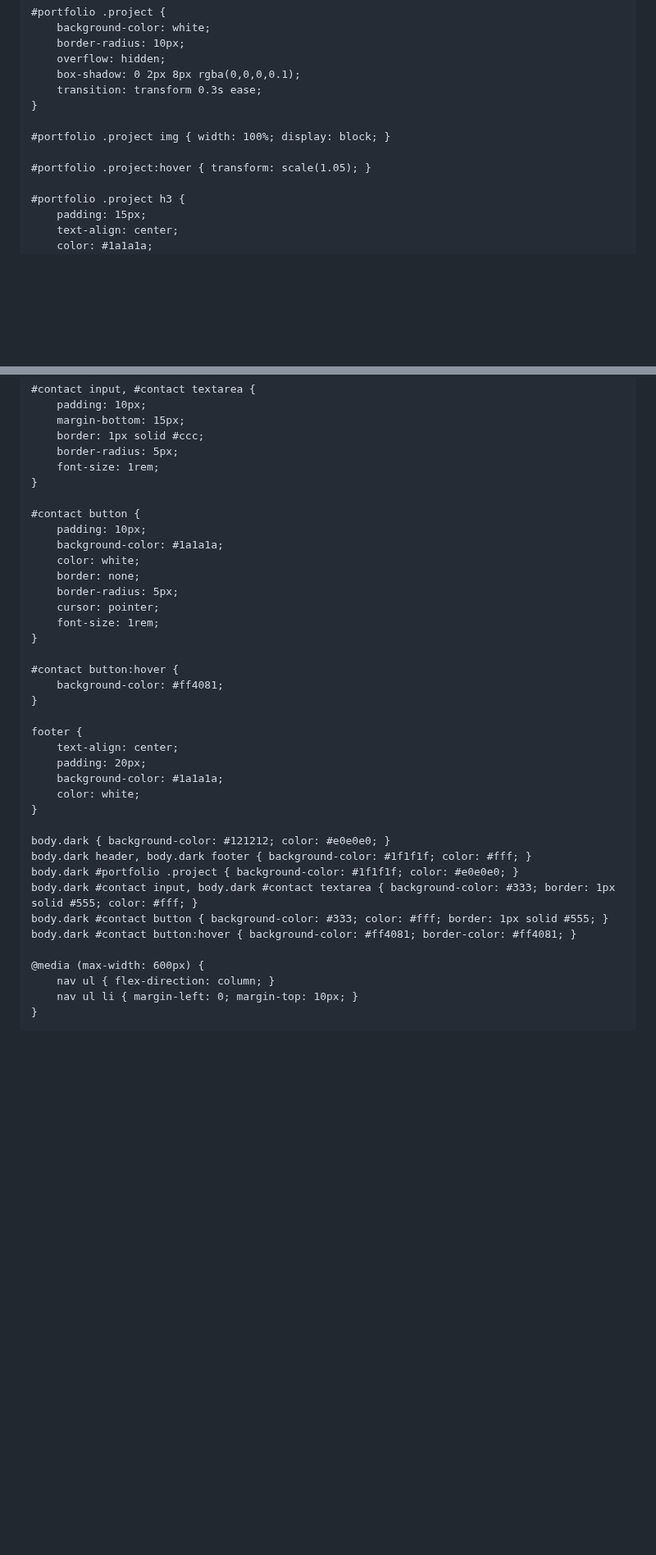
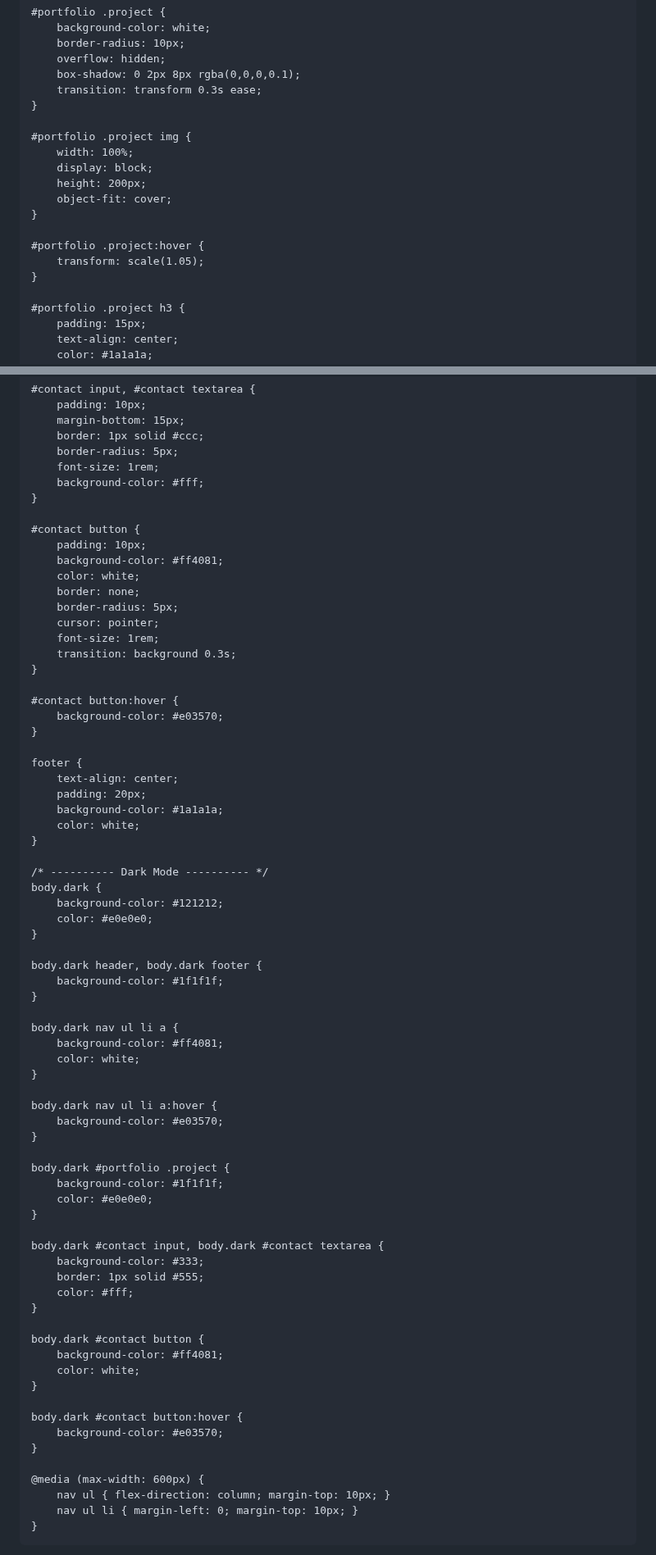
Before and after one commit to marwanemellouk710-ctrl/black-coffee-, a Markdown page: README.md, 2 parts joined by grey strips. Shown at 82% size. Drawn GitHub-style; blank space fills up the shorter version.

```diff
--- a/README.md
+++ b/README.md
@@ -76,9 +111,16 @@
         transition: transform 0.3s ease;
     }
 
-    #portfolio .project img { width: 100%; display: block; }
+    #portfolio .project img {
+        width: 100%;
+        display: block;
+        height: 200px;
+        object-fit: cover;
+    }
 
-    #portfolio .project:hover { transform: scale(1.05); }
+    #portfolio .project:hover {
+        transform: scale(1.05);
+    }
 
     #portfolio .project h3 {
         padding: 15px;
@@ -99,20 +141,22 @@
         border: 1px solid #ccc;
         border-radius: 5px;
         font-size: 1rem;
+        background-color: #fff;
     }
 
     #contact button {
         padding: 10px;
-        background-color: #1a1a1a;
+        background-color: #ff4081;
         color: white;
         border: none;
         border-radius: 5px;
         cursor: pointer;
         font-size: 1rem;
+        transition: background 0.3s;
     }
 
     #contact button:hover {
-        background-color: #ff4081;
+        background-color: #e03570;
     }
 
     footer {
@@ -122,15 +166,47 @@
         color: white;
     }
 
-    body.dark { background-color: #121212; color: #e0e0e0; }
-    body.dark header, body.dark footer { background-color: #1f1f1f; color: #fff; }
-    body.dark #portfolio .project { background-color: #1f1f1f; color: #e0e0e0; }
-    body.dark #contact input, body.dark #contact textarea { background-color: #333; border: 1px solid #555; color: #fff; }
-    body.dark #contact button { background-color: #333; color: #fff; border: 1px solid #555; }
-    body.dark #contact button:hover { background-color: #ff4081; border-color: #ff4081; }
+    /* ---------- Dark Mode ---------- */
+    body.dark {
+        background-color: #121212;
+        color: #e0e0e0;
+    }
+
+    body.dark header, body.dark footer {
+        background-color: #1f1f1f;
+    }
+
+    body.dark nav ul li a {
+        background-color: #ff4081;
+        color: white;
+    }
+
+    body.dark nav ul li a:hover {
+        background-color: #e03570;
+    }
+
+    body.dark #portfolio .project {
+        background-color: #1f1f1f;
+        color: #e0e0e0;
+    }
+
+    body.dark #contact input, body.dark #contact textarea {
+        background-color: #333;
+        border: 1px solid #555;
+        color: #fff;
+    }
+
+    body.dark #contact button {
+        background-color: #ff4081;
+        color: white;
+    }
+
+    body.dark #contact button:hover {
+        background-color: #e03570;
+    }
 
     @media (max-width: 600px) {
-        nav ul { flex-direction: column; }
+        nav ul { flex-direction: column; margin-top: 10px; }
         nav ul li { margin-left: 0; margin-top: 10px; }
     }
 </style>
```
Also changed, not shown: other parts of README.md (+61 -24 lines).
